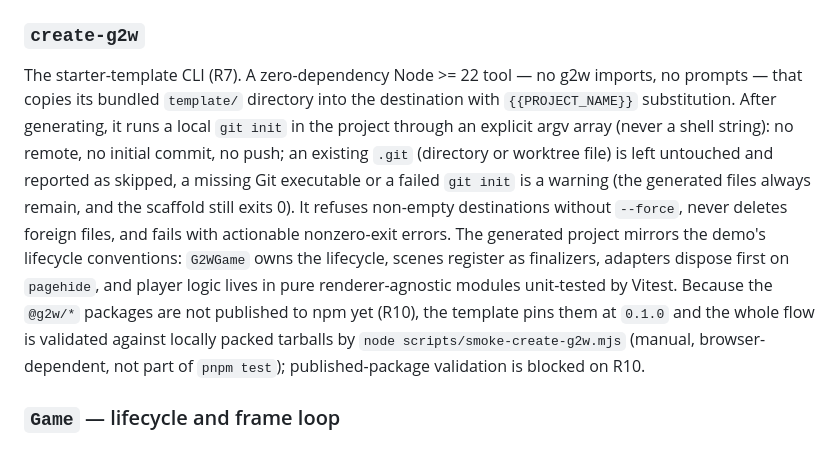
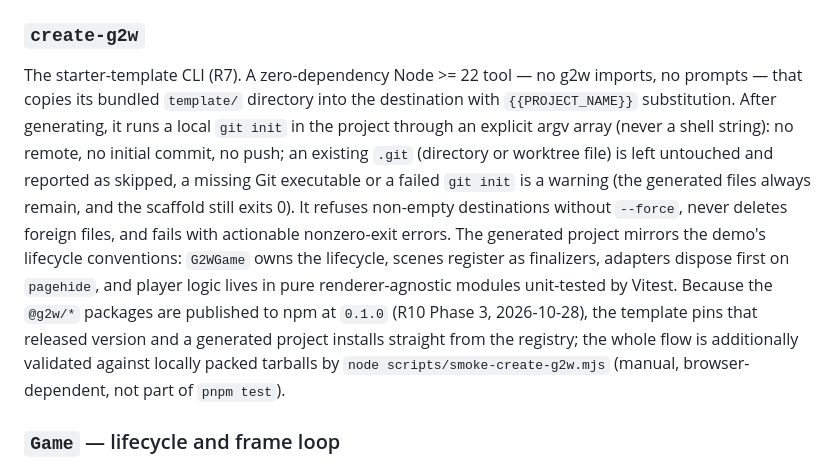
Before and after one commit to AlexanderDev2004/g2w, a Markdown page: docs/architecture.md, the part around the change. GitHub-like rendering.

```diff
--- a/docs/architecture.md
+++ b/docs/architecture.md
@@ -60,7 +60,7 @@ Core `Game` remains the reference implementation. The hello-world demo now boots
 
 ### `create-g2w`
 
-The starter-template CLI (R7). A zero-dependency Node >= 22 tool — no g2w imports, no prompts — that copies its bundled `template/` directory into the destination with `{{PROJECT_NAME}}` substitution. After generating, it runs a local `git init` in the project through an explicit argv array (never a shell string): no remote, no initial commit, no push; an existing `.git` (directory or worktree file) is left untouched and reported as skipped, a missing Git executable or a failed `git init` is a warning (the generated files always remain, and the scaffold still exits 0). It refuses non-empty destinations without `--force`, never deletes foreign files, and fails with actionable nonzero-exit errors. The generated project mirrors the demo's lifecycle conventions: `G2WGame` owns the lifecycle, scenes register as finalizers, adapters dispose first on `pagehide`, and player logic lives in pure renderer-agnostic modules unit-tested by Vitest. Because the `@g2w/*` packages are not published to npm yet (R10), the template pins them at `0.1.0` and the whole flow is validated against locally packed tarballs by `node scripts/smoke-create-g2w.mjs` (manual, browser-dependent, not part of `pnpm test`); published-package validation is blocked on R10.
+The starter-template CLI (R7). A zero-dependency Node >= 22 tool — no g2w imports, no prompts — that copies its bundled `template/` directory into the destination with `{{PROJECT_NAME}}` substitution. After generating, it runs a local `git init` in the project through an explicit argv array (never a shell string): no remote, no initial commit, no push; an existing `.git` (directory or worktree file) is left untouched and reported as skipped, a missing Git executable or a failed `git init` is a warning (the generated files always remain, and the scaffold still exits 0). It refuses non-empty destinations without `--force`, never deletes foreign files, and fails with actionable nonzero-exit errors. The generated project mirrors the demo's lifecycle conventions: `G2WGame` owns the lifecycle, scenes register as finalizers, adapters dispose first on `pagehide`, and player logic lives in pure renderer-agnostic modules unit-tested by Vitest. Because the `@g2w/*` packages are published to npm at `0.1.0` (R10 Phase 3, 2026-10-28), the template pins that released version and a generated project installs straight from the registry; the whole flow is additionally validated against locally packed tarballs by `node scripts/smoke-create-g2w.mjs` (manual, browser-dependent, not part of `pnpm test`).
 
 ### `Game` — lifecycle and frame loop
 
```
Also changed, not shown: README.md (+6 -4 lines), 1 other file.
